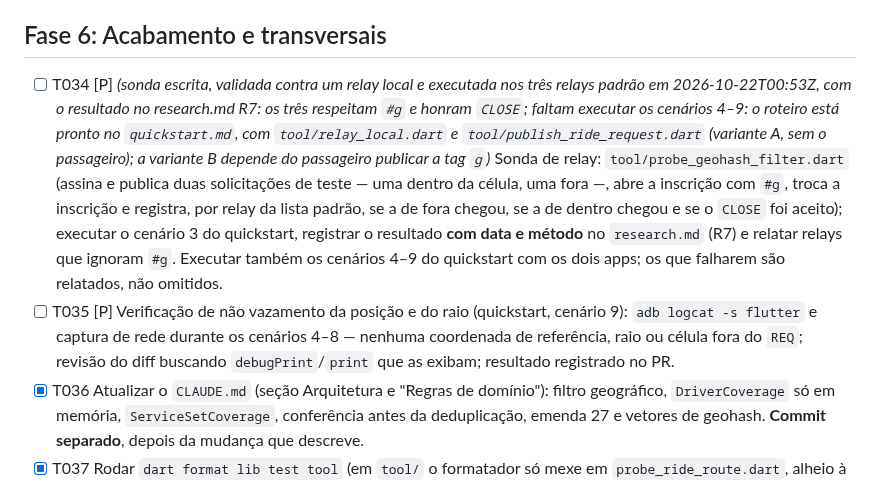
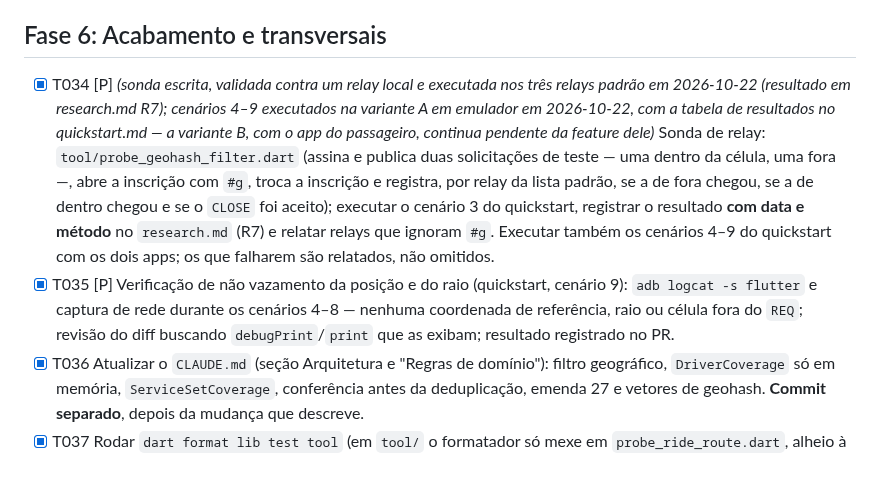
Before and after one commit to ozmartins/RideRelayDriver, a Markdown page: specs/027-filtro-geografico-solicitacoes/tasks.md, the part around the change. GitHub-like rendering.

```diff
--- a/specs/027-filtro-geografico-solicitacoes/tasks.md
+++ b/specs/027-filtro-geografico-solicitacoes/tasks.md
@@ -85,8 +85,8 @@ fixa e ciclo online/offline (P2).
 
 ## Fase 6: Acabamento e transversais
 
-- [ ] T034 [P] *(sonda escrita, validada contra um relay local e executada nos três relays padrão em 2026-10-22T00:53Z, com o resultado no research.md R7: os três respeitam `#g` e honram `CLOSE`; faltam executar os cenários 4–9: o roteiro está pronto no `quickstart.md`, com `tool/relay_local.dart` e `tool/publish_ride_request.dart` (variante A, sem o passageiro); a variante B depende do passageiro publicar a tag `g`)* Sonda de relay: `tool/probe_geohash_filter.dart` (assina e publica duas solicitações de teste — uma dentro da célula, uma fora —, abre a inscrição com `#g`, troca a inscrição e registra, por relay da lista padrão, se a de fora chegou, se a de dentro chegou e se o `CLOSE` foi aceito); executar o cenário 3 do quickstart, registrar o resultado **com data e método** no `research.md` (R7) e relatar relays que ignoram `#g`. Executar também os cenários 4–9 do quickstart com os dois apps; os que falharem são relatados, não omitidos.
-- [ ] T035 [P] Verificação de não vazamento da posição e do raio (quickstart, cenário 9): `adb logcat -s flutter` e captura de rede durante os cenários 4–8 — nenhuma coordenada de referência, raio ou célula fora do `REQ`; revisão do diff buscando `debugPrint`/`print` que as exibam; resultado registrado no PR.
+- [x] T034 [P] *(sonda escrita, validada contra um relay local e executada nos três relays padrão em 2026-10-22 (resultado em research.md R7); cenários 4–9 executados na variante A em emulador em 2026-10-22, com a tabela de resultados no quickstart.md — a variante B, com o app do passageiro, continua pendente da feature dele)* Sonda de relay: `tool/probe_geohash_filter.dart` (assina e publica duas solicitações de teste — uma dentro da célula, uma fora —, abre a inscrição com `#g`, troca a inscrição e registra, por relay da lista padrão, se a de fora chegou, se a de dentro chegou e se o `CLOSE` foi aceito); executar o cenário 3 do quickstart, registrar o resultado **com data e método** no `research.md` (R7) e relatar relays que ignoram `#g`. Executar também os cenários 4–9 do quickstart com os dois apps; os que falharem são relatados, não omitidos.
+- [x] T035 [P] Verificação de não vazamento da posição e do raio (quickstart, cenário 9): `adb logcat -s flutter` e captura de rede durante os cenários 4–8 — nenhuma coordenada de referência, raio ou célula fora do `REQ`; revisão do diff buscando `debugPrint`/`print` que as exibam; resultado registrado no PR.
 - [x] T036 Atualizar o `CLAUDE.md` (seção Arquitetura e "Regras de domínio"): filtro geográfico, `DriverCoverage` só em memória, `ServiceSetCoverage`, conferência antes da deduplicação, emenda 27 e vetores de geohash. **Commit separado**, depois da mudança que descreve.
 - [x] T037 Rodar `dart format lib test tool` (em `tool/` o formatador só mexe em `probe_ride_route.dart`, alheio à feature, e foi revertido), `flutter analyze` (sem apontamentos) e `flutter test` (inteira, sem teste ignorado); conferir que `test/fixtures/geohash_vectors.json` e o contrato são idênticos aos do passageiro (`diff`).
 
```
Also changed, not shown: specs/027-filtro-geografico-solicitacoes/quickstart.md (+12 -11 lines).
